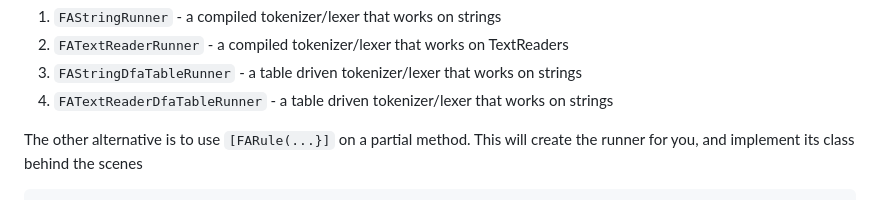
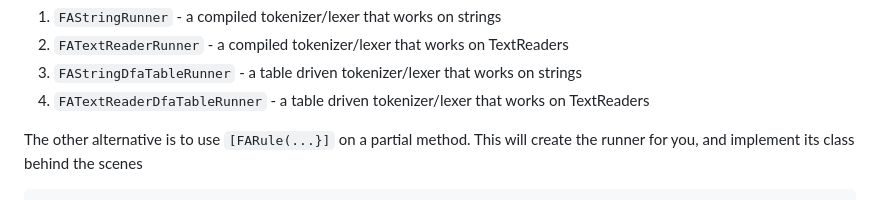
Before and after one commit to codewitch-honey-crisis/VisualFA, a Markdown page: VisualFA.SourceGenerator/README.md, the part around the change. Rendered like a GitHub page.

Commit message:
fixed typo

```diff
--- a/VisualFA.SourceGenerator/README.md
+++ b/VisualFA.SourceGenerator/README.md
@@ -64,7 +64,7 @@ The base class of your lexer can be one of several values each providing a consi
 1. `FAStringRunner` - a compiled tokenizer/lexer that works on strings
 2. `FATextReaderRunner` - a compiled tokenizer/lexer that works on TextReaders
 3. `FAStringDfaTableRunner` - a table driven tokenizer/lexer that works on strings
-4. `FATextReaderDfaTableRunner` - a table driven tokenizer/lexer that works on strings
+4. `FATextReaderDfaTableRunner` - a table driven tokenizer/lexer that works on TextReaders
 
 The other alternative is to use `[FARule(...}]` on a partial method. This will create the runner for you, and implement its class behind the scenes
 
```
